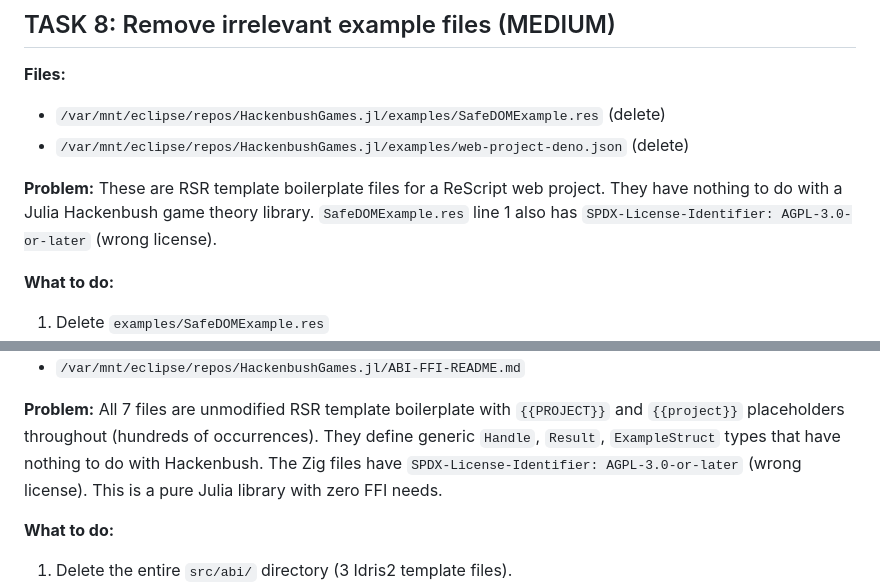
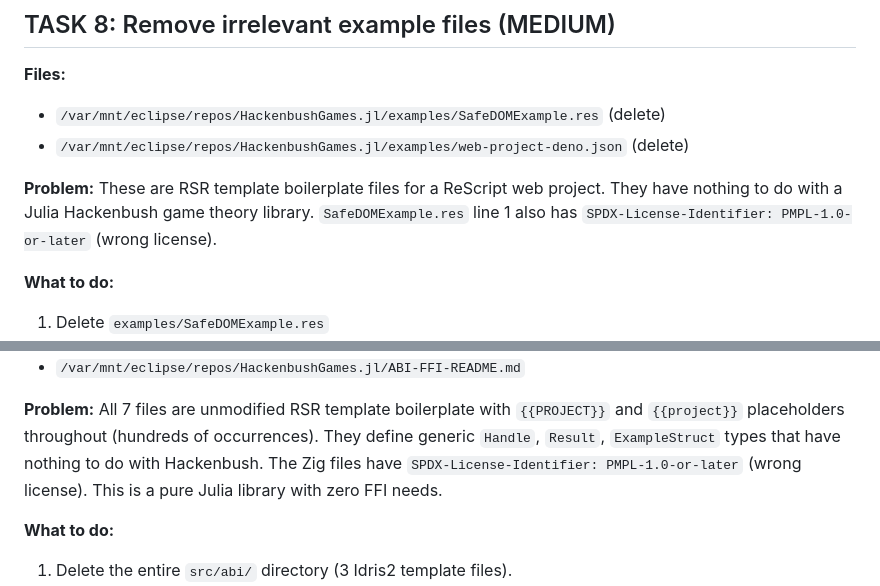
Before and after one commit to hyperpolymath/HackenbushGames.jl, a Markdown page: SONNET-TASKS.md, 2 parts joined by grey strips. Drawn GitHub-style.

Commit message:
Fix SPDX headers: AGPL-3.0-or-later → PMPL-1.0-or-later
Replace legacy AGPL-3.0-or-later SPDX identifiers with the correct
PMPL-1.0-or-later (Palimpsest License) across justfiles, Mustfiles,
shell scripts, config files, dotfiles, and source code.

Co-Authored-By: Claude Opus 4.6 (1M context) <noreply@anthropic.com>

```diff
--- a/SONNET-TASKS.md
+++ b/SONNET-TASKS.md
@@ -243,7 +243,7 @@ grep -c 'coming soon' /var/mnt/eclipse/repos/HackenbushGames.jl/docs/src/index.m
 
 **Problem:** These are RSR template boilerplate files for a ReScript web project. They have
 nothing to do with a Julia Hackenbush game theory library. `SafeDOMExample.res` line 1 also
-has `SPDX-License-Identifier: AGPL-3.0-or-later` (wrong license).
+has `SPDX-License-Identifier: PMPL-1.0-or-later` (wrong license).
 
 **What to do:**
 1. Delete `examples/SafeDOMExample.res`
@@ -300,7 +300,7 @@ test -f /var/mnt/eclipse/repos/HackenbushGames.jl/ROADMAP.md && echo "PASS: real
 **Problem:** All 7 files are unmodified RSR template boilerplate with `{{PROJECT}}` and
 `{{project}}` placeholders throughout (hundreds of occurrences). They define generic
 `Handle`, `Result`, `ExampleStruct` types that have nothing to do with Hackenbush.
-The Zig files have `SPDX-License-Identifier: AGPL-3.0-or-later` (wrong license).
+The Zig files have `SPDX-License-Identifier: PMPL-1.0-or-later` (wrong license).
 This is a pure Julia library with zero FFI needs.
 
 **What to do:**
```
